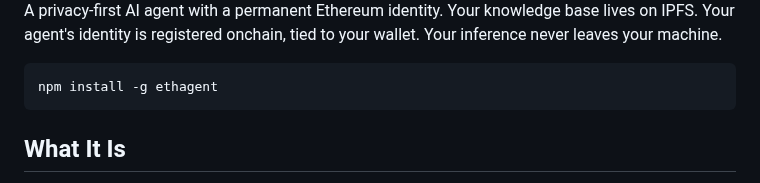
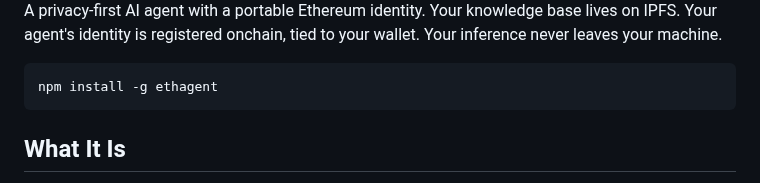
Before and after one commit to baairon/ethagent, a Markdown page: README.md, the part around one of its changes. Drawn GitHub-style.

````diff
--- a/README.md
+++ b/README.md
@@ -2,6 +2,6 @@
 
 
-A privacy-first AI agent with a permanent Ethereum identity. Your knowledge base lives on IPFS. Your agent's identity is registered onchain, tied to your wallet. Your inference never leaves your machine.
+A privacy-first AI agent with a portable Ethereum identity. Your knowledge base lives on IPFS. Your agent's identity is registered onchain, tied to your wallet. Your inference never leaves your machine.
 
 ```bash
 npm install -g ethagent
````
Also changed, not shown: other parts of README.md (+1 -1 lines), preview/cli.png (added), 14 other files.
